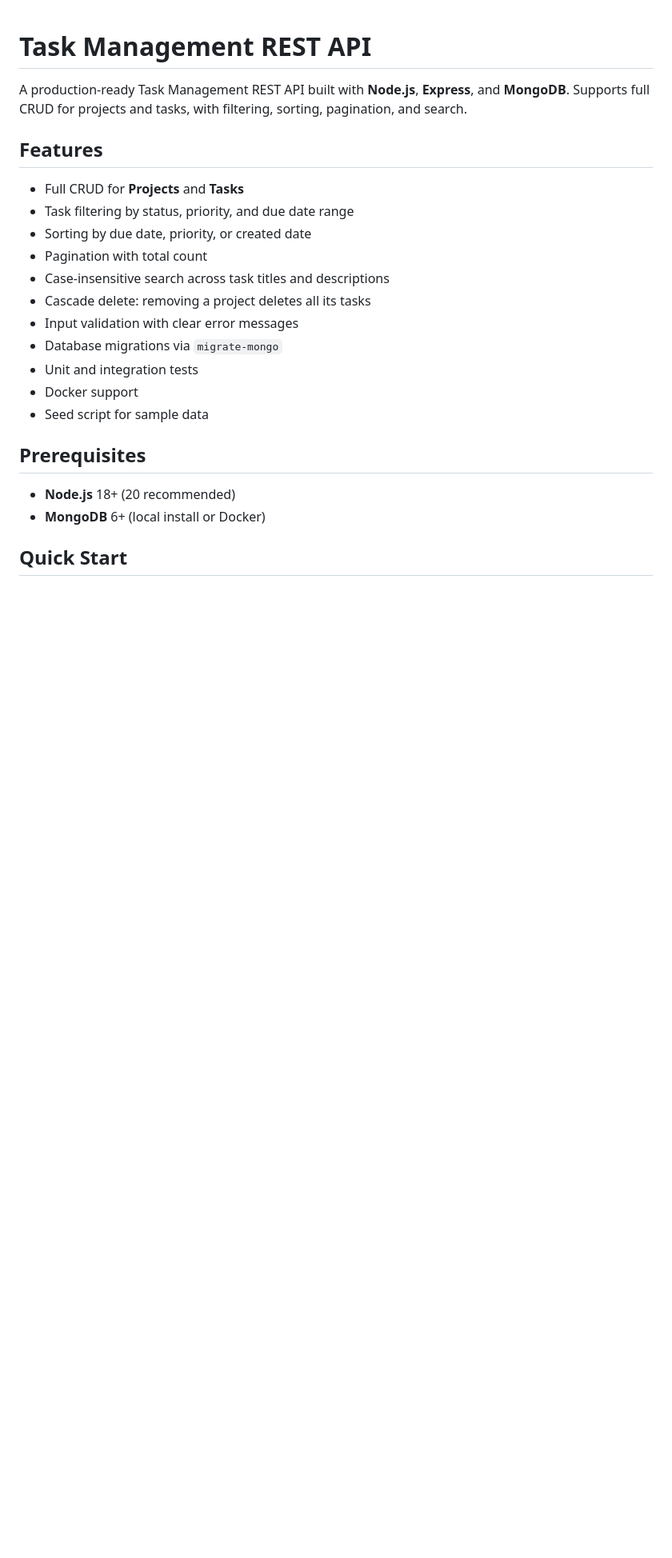
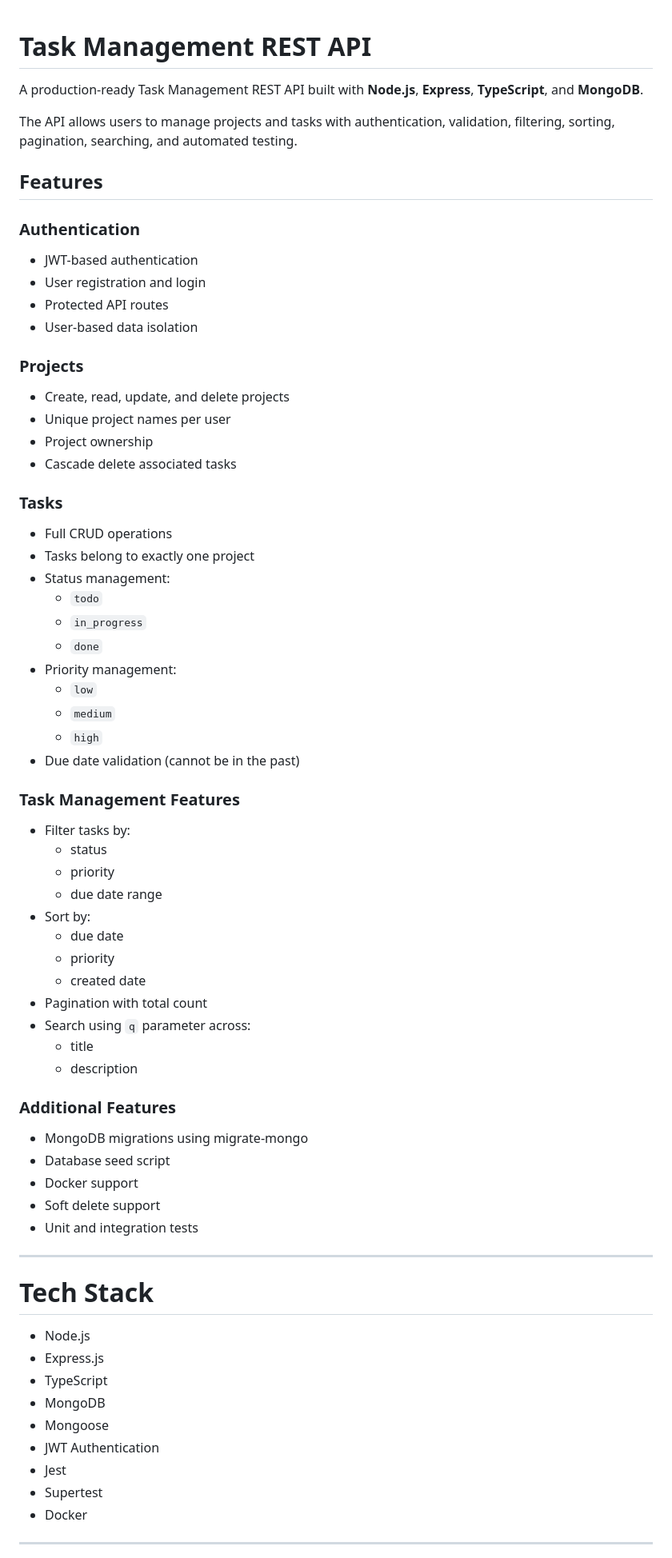
Before and after one commit to Farah-Tarek101/Task-Mangment, a Markdown page: README.md, the part around one of its changes. Shown at 80% size. GitHub-like rendering; blank space fills up the shorter version.

Commit message:
Add project documentation README

```diff
--- a/README.md
+++ b/README.md
@@ -1,25 +1,69 @@
 # Task Management REST API
 
-A production-ready Task Management REST API built with **Node.js**, **Express**, and **MongoDB**. Supports full CRUD for projects and tasks, with filtering, sorting, pagination, and search.
+A production-ready Task Management REST API built with **Node.js**, **Express**, **TypeScript**, and **MongoDB**.
+
+The API allows users to manage projects and tasks with authentication, validation, filtering, sorting, pagination, searching, and automated testing.
 
 ## Features
 
-- Full CRUD for **Projects** and **Tasks**
-- Task filtering by status, priority, and due date range
-- Sorting by due date, priority, or created date
+### Authentication
+- JWT-based authentication
+- User registration and login
+- Protected API routes
+- User-based data isolation
+
+### Projects
+- Create, read, update, and delete projects
+- Unique project names per user
+- Project ownership
+- Cascade delete associated tasks
+
+### Tasks
+- Full CRUD operations
+- Tasks belong to exactly one project
+- Status management:
+  - `todo`
+  - `in_progress`
+  - `done`
+- Priority management:
+  - `low`
+  - `medium`
+  - `high`
+- Due date validation (cannot be in the past)
+
+
+### Task Management Features
+- Filter tasks by:
+  - status
+  - priority
+  - due date range
+- Sort by:
+  - due date
+  - priority
+  - created date
 - Pagination with total count
-- Case-insensitive search across task titles and descriptions
-- Cascade delete: removing a project deletes all its tasks
-- Input validation with clear error messages
-- Database migrations via `migrate-mongo`
+- Search using `q` parameter across:
+  - title
+  - description
+### Additional Features
+- MongoDB migrations using migrate-mongo
+- Database seed script
+- Docker support
+- Soft delete support
 - Unit and integration tests
-- Docker support
-- Seed script for sample data
 
-## Prerequisites
+---
+# Tech Stack
 
-- **Node.js** 18+ (20 recommended)
-- **MongoDB** 6+ (local install or Docker)
+- Node.js
+- Express.js
+- TypeScript
+- MongoDB
+- Mongoose
+- JWT Authentication
+- Jest
+- Supertest
+- Docker
 
-## Quick Start
+---
 
```
Also changed, not shown: other parts of README.md (+143 -358 lines).
